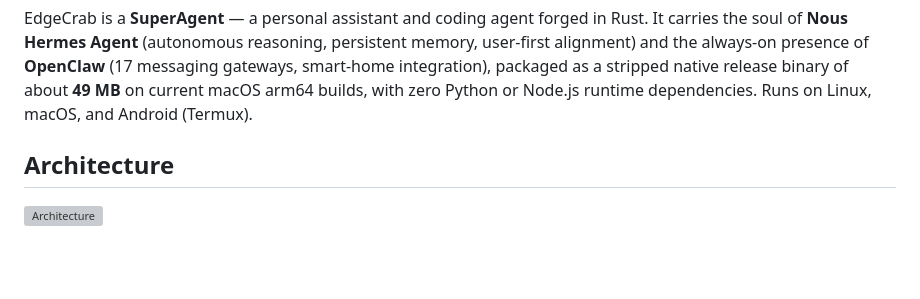
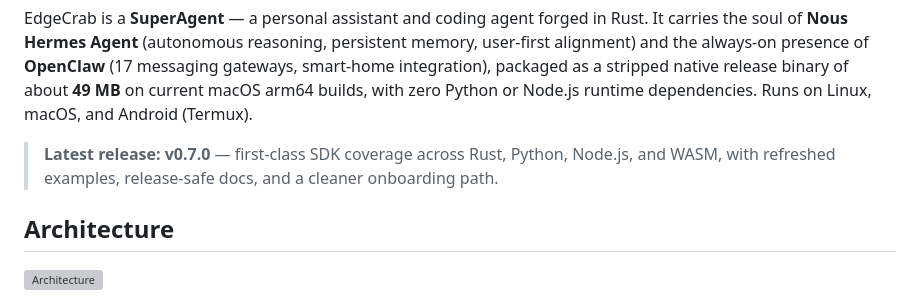
Before and after one commit to raphaelmansuy/edgecrab, a Markdown page: README.md, the part around the change. Rendered like a GitHub page; blank space fills up the shorter version; grey boxes are pictures that could not be loaded.

Commit message:
docs: finalize v0.7.0 release surfaces

```diff
--- a/README.md
+++ b/README.md
@@ -14,6 +14,7 @@
 
 EdgeCrab is a **SuperAgent** — a personal assistant and coding agent forged in Rust. It carries the soul of **Nous Hermes Agent** (autonomous reasoning, persistent memory, user-first alignment) and the always-on presence of **OpenClaw** (17 messaging gateways, smart-home integration), packaged as a stripped native release binary of about **49 MB** on current macOS arm64 builds, with zero Python or Node.js runtime dependencies. Runs on Linux, macOS, and Android (Termux).
 
+> **Latest release: v0.7.0** — first-class SDK coverage across Rust, Python, Node.js, and WASM, with refreshed examples, release-safe docs, and a cleaner onboarding path.
 
 
 ## Architecture
```
Also changed, not shown: CHANGELOG.md (+11 -0 lines), 1 other file.
